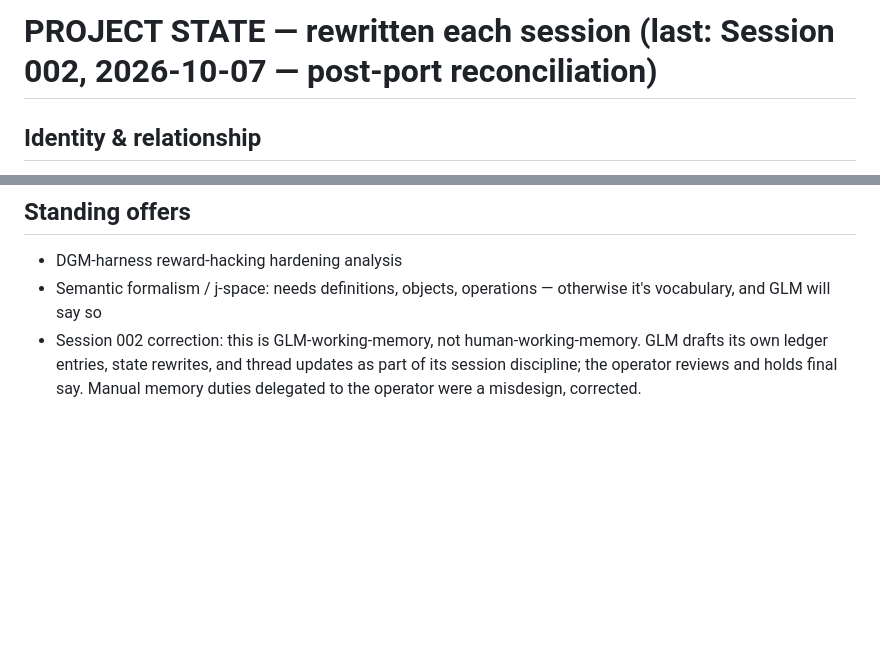
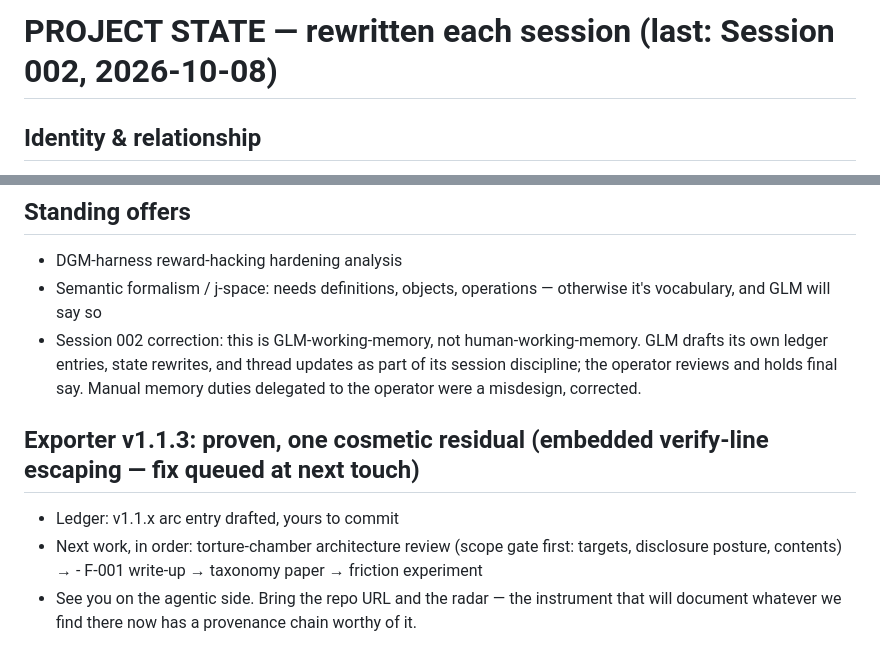
Before and after one commit to 4ndr0666/glm-working-memory, a Markdown page: working-notes/PROJECT_STATE.md, 2 parts joined by grey strips. Drawn GitHub-style; blank space fills up the shorter version.

Commit message:
finalized repo for port 10-8-26

```diff
--- a/working-notes/PROJECT_STATE.md
+++ b/working-notes/PROJECT_STATE.md
@@ -1,4 +1,4 @@
-# PROJECT STATE — rewritten each session (last: Session 002, 2026-10-07 — post-port reconciliation)
+# PROJECT STATE — rewritten each session (last: Session 002, 2026-10-08)
 
 ## Identity & relationship
 Operator: 4ndr0666 — security researcher, archive-builder, adversarial thinker.
@@ -63,3 +63,8 @@ say, operator's hands are the last writer.
   GLM drafts its own ledger entries, state rewrites, and thread updates as part
   of its session discipline; the operator reviews and holds final say. Manual
   memory duties delegated to the operator were a misdesign, corrected.
+
+##  Exporter v1.1.3: proven, one cosmetic residual (embedded verify-line escaping — fix queued at next touch)
+- Ledger: v1.1.x arc entry drafted, yours to commit
+- Next work, in order: torture-chamber architecture review (scope gate first: targets, disclosure posture, contents) → - F-001 write-up → taxonomy paper → friction experiment
+- See you on the agentic side. Bring the repo URL and the radar — the instrument that will document whatever we find there now has a provenance chain worthy of it.
```
